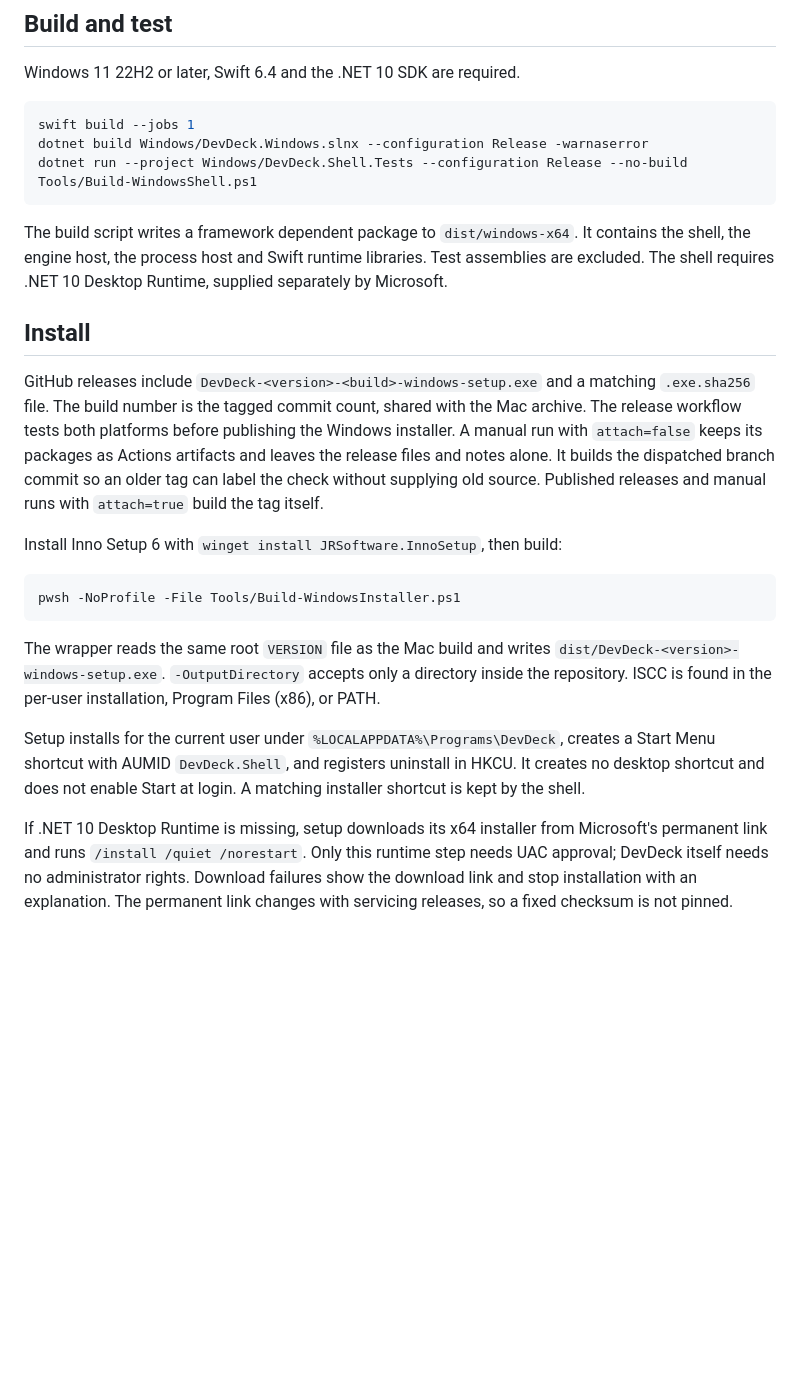
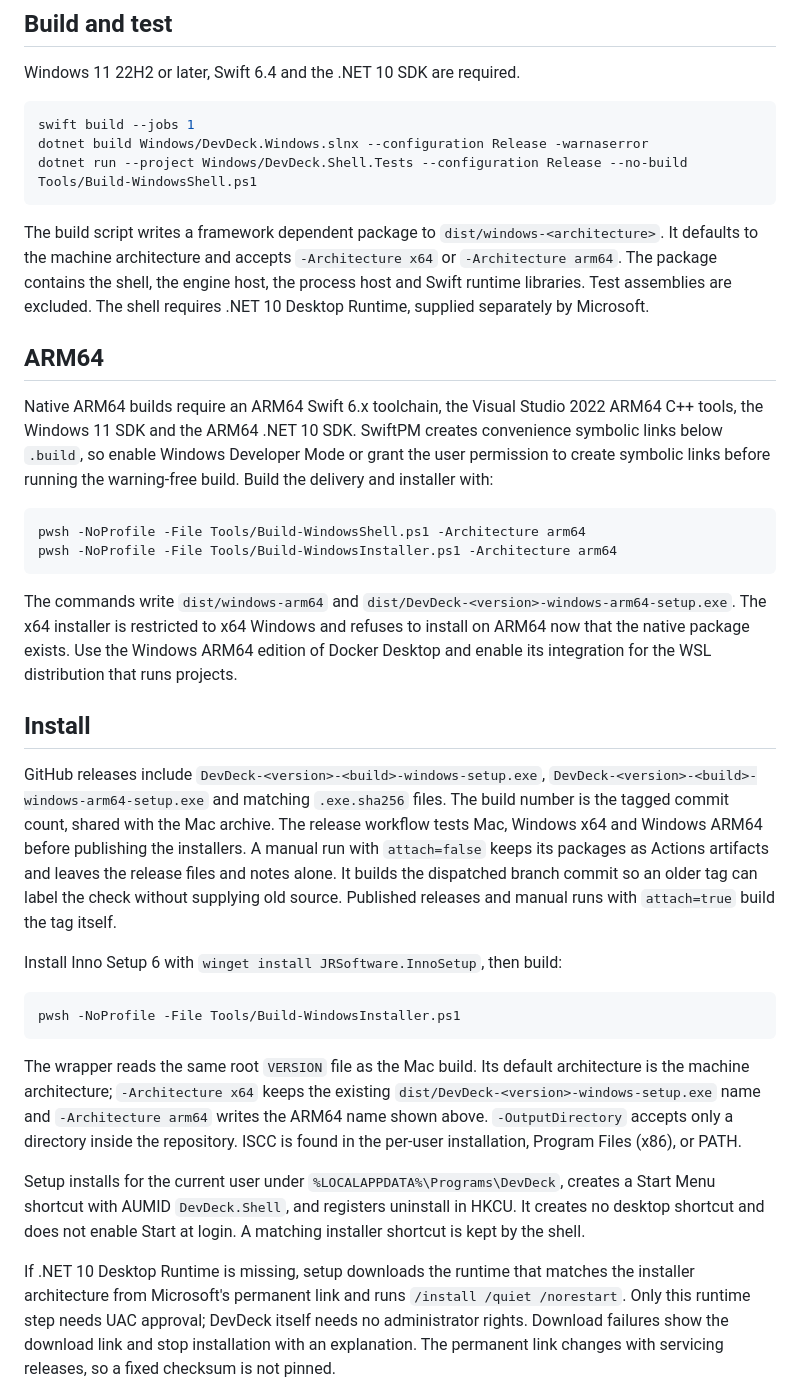
Before and after one commit to shumer/DevDeck, a Markdown page: Windows/README.md, the part around the change. Drawn GitHub-style; blank space fills up the shorter version.

````diff
--- a/Windows/README.md
+++ b/Windows/README.md
@@ -15,15 +15,34 @@ dotnet run --project Windows/DevDeck.Shell.Tests --configuration Release --no-bu
 Tools/Build-WindowsShell.ps1
 ```
 
-The build script writes a framework dependent package to `dist/windows-x64`. It contains the shell, the
-engine host, the process host and Swift runtime libraries. Test assemblies are excluded.
+The build script writes a framework dependent package to `dist/windows-<architecture>`. It defaults
+to the machine architecture and accepts `-Architecture x64` or `-Architecture arm64`. The package
+contains the shell, the engine host, the process host and Swift runtime libraries. Test assemblies are excluded.
 The shell requires .NET 10 Desktop Runtime, supplied separately by Microsoft.
+
+## ARM64
+
+Native ARM64 builds require an ARM64 Swift 6.x toolchain, the Visual Studio 2022 ARM64 C++ tools,
+the Windows 11 SDK and the ARM64 .NET 10 SDK. SwiftPM creates convenience symbolic links below
+`.build`, so enable Windows Developer Mode or grant the user permission to create symbolic links
+before running the warning-free build. Build the delivery and installer with:
+
+```powershell
+pwsh -NoProfile -File Tools/Build-WindowsShell.ps1 -Architecture arm64
+pwsh -NoProfile -File Tools/Build-WindowsInstaller.ps1 -Architecture arm64
+```
+
+The commands write `dist/windows-arm64` and
+`dist/DevDeck-<version>-windows-arm64-setup.exe`. The x64 installer is restricted to x64 Windows
+and refuses to install on ARM64 now that the native package exists. Use the Windows ARM64 edition
+of Docker Desktop and enable its integration for the WSL distribution that runs projects.
 
 ## Install
 
-GitHub releases include `DevDeck-<version>-<build>-windows-setup.exe` and a matching `.exe.sha256`
-file. The build number is the tagged commit count, shared with the Mac archive. The release
-workflow tests both platforms before publishing the Windows installer. A manual run with
+GitHub releases include `DevDeck-<version>-<build>-windows-setup.exe`,
+`DevDeck-<version>-<build>-windows-arm64-setup.exe` and matching `.exe.sha256` files. The build
+number is the tagged commit count, shared with the Mac archive. The release workflow tests Mac,
+Windows x64 and Windows ARM64 before publishing the installers. A manual run with
 `attach=false` keeps its packages as Actions artifacts and leaves the release files and notes alone.
 It builds the dispatched branch commit so an older tag can label the check without supplying old
 source. Published releases and manual runs with `attach=true` build the tag itself.
@@ -34,16 +53,18 @@ Install Inno Setup 6 with `winget install JRSoftware.InnoSetup`, then build:
 pwsh -NoProfile -File Tools/Build-WindowsInstaller.ps1
 ```
 
-The wrapper reads the same root `VERSION` file as the Mac build and writes
-`dist/DevDeck-<version>-windows-setup.exe`. `-OutputDirectory` accepts only a directory inside the
-repository. ISCC is found in the per-user installation, Program Files (x86), or PATH.
+The wrapper reads the same root `VERSION` file as the Mac build. Its default architecture is the
+machine architecture; `-Architecture x64` keeps the existing
+`dist/DevDeck-<version>-windows-setup.exe` name and `-Architecture arm64` writes the ARM64 name
+shown above. `-OutputDirectory` accepts only a directory inside the repository. ISCC is found in
+the per-user installation, Program Files (x86), or PATH.
 
 Setup installs for the current user under `%LOCALAPPDATA%\Programs\DevDeck`, creates a Start
 Menu shortcut with AUMID `DevDeck.Shell`, and registers uninstall in HKCU. It creates no desktop
 shortcut and does not enable Start at login. A matching installer shortcut is kept by the shell.
 
-If .NET 10 Desktop Runtime is missing, setup downloads its x64 installer from Microsoft's
-permanent link and runs `/install /quiet /norestart`. Only this runtime step needs UAC approval;
+If .NET 10 Desktop Runtime is missing, setup downloads the runtime that matches the installer
+architecture from Microsoft's permanent link and runs `/install /quiet /norestart`. Only this runtime step needs UAC approval;
 DevDeck itself needs no administrator rights. Download failures show the download link and stop
 installation with an explanation. The permanent link changes with servicing releases, so a
 fixed checksum is not pinned.
````
Also changed, not shown: docs/windows-migration.md (+2 -1 lines), docs/windows/W19-arm64-report.md (added, +119 -0 lines), docs/windows/ui/w19-cards.png (added), 9 other files.
